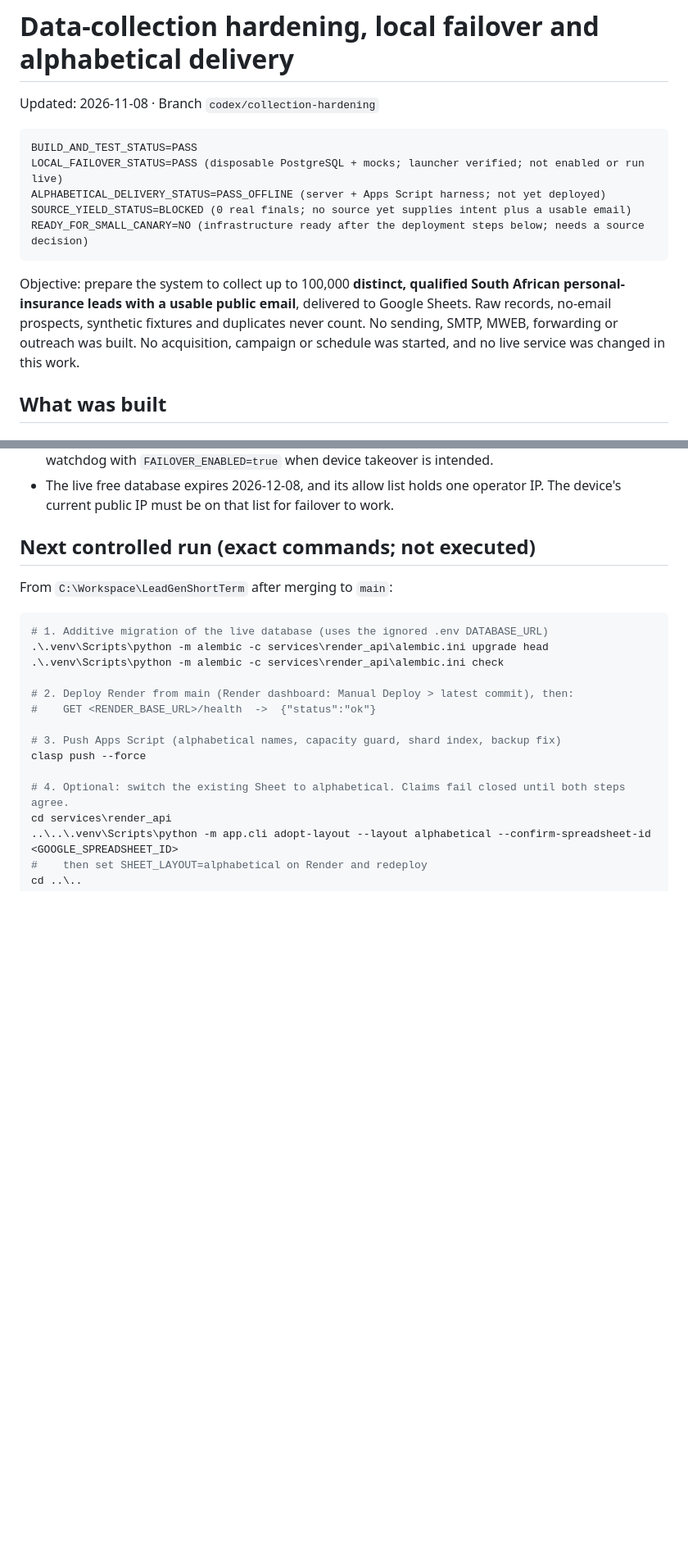
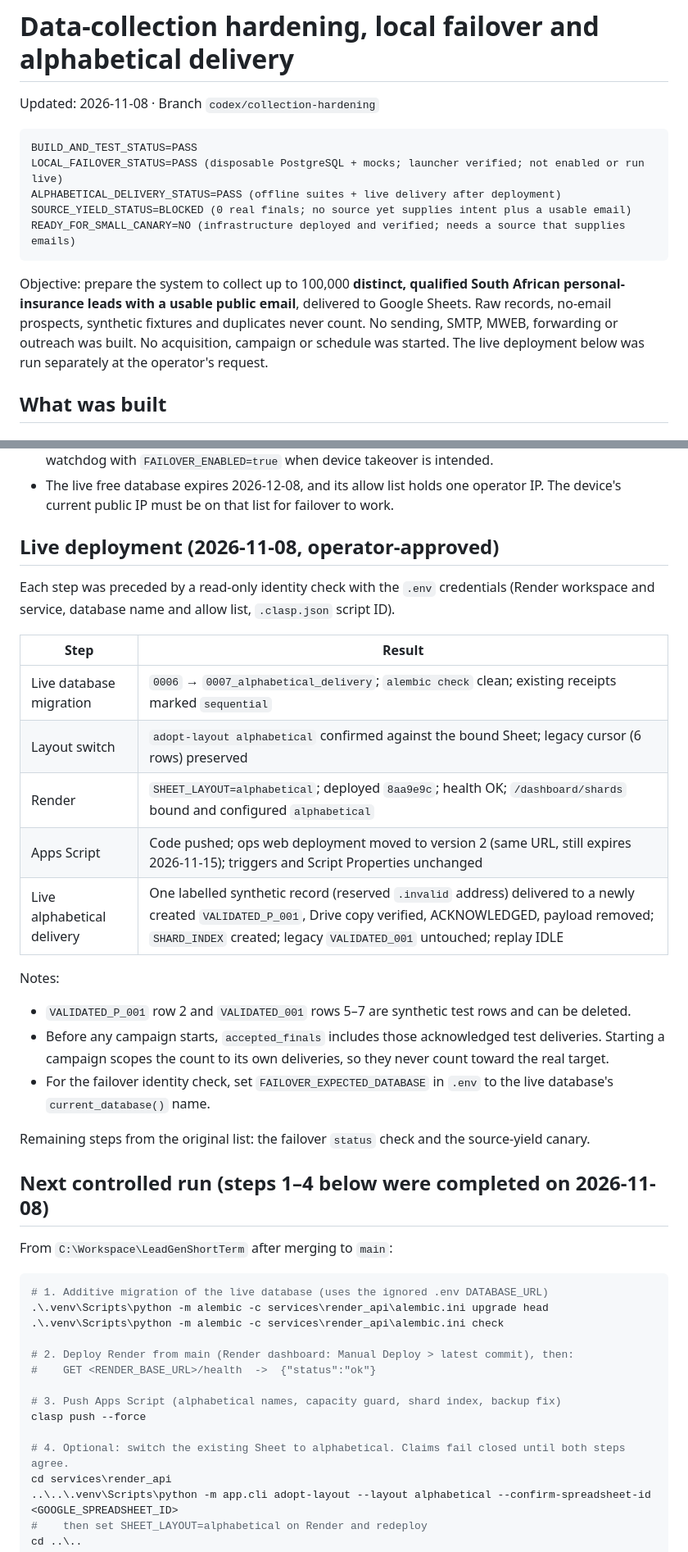
Before and after one commit to MrMoneyDeveloper/LeadGenShortTerm, a Markdown page: docs/DATA_COLLECTION_HARDENING_REPORT.md, 2 parts joined by grey strips. Shown at 82% size. Drawn GitHub-style; blank space fills up the shorter version.

Commit message:
Record live 0007 migration, alphabetical switch and deployment evidence
Co-Authored-By: Claude Opus 5.5 <noreply@anthropic.com>

````diff
--- a/docs/DATA_COLLECTION_HARDENING_REPORT.md
+++ b/docs/DATA_COLLECTION_HARDENING_REPORT.md
@@ -5,16 +5,16 @@ Updated: 2026-11-08 · Branch `codex/collection-hardening`
 ```text
 BUILD_AND_TEST_STATUS=PASS
 LOCAL_FAILOVER_STATUS=PASS (disposable PostgreSQL + mocks; launcher verified; not enabled or run live)
-ALPHABETICAL_DELIVERY_STATUS=PASS_OFFLINE (server + Apps Script harness; not yet deployed)
+ALPHABETICAL_DELIVERY_STATUS=PASS (offline suites + live delivery after deployment)
 SOURCE_YIELD_STATUS=BLOCKED (0 real finals; no source yet supplies intent plus a usable email)
-READY_FOR_SMALL_CANARY=NO (infrastructure ready after the deployment steps below; needs a source decision)
+READY_FOR_SMALL_CANARY=NO (infrastructure deployed and verified; needs a source that supplies emails)
 ```
 
 Objective: prepare the system to collect up to 100,000 **distinct, qualified South African
 personal-insurance leads with a usable public email**, delivered to Google Sheets. Raw records,
 no-email prospects, synthetic fixtures and duplicates never count. No sending, SMTP, MWEB,
-forwarding or outreach was built. No acquisition, campaign or schedule was started, and no live
-service was changed in this work.
+forwarding or outreach was built. No acquisition, campaign or schedule was started. The live
+deployment below was run separately at the operator's request.
 
 ## What was built
 
@@ -109,7 +109,29 @@ Coverage includes:
 - The live free database expires 2026-12-08, and its allow list holds one operator IP. The device's
   current public IP must be on that list for failover to work.
 
-## Next controlled run (exact commands; not executed)
+## Live deployment (2026-11-08, operator-approved)
+
+Each step was preceded by a read-only identity check with the `.env` credentials (Render
+workspace and service, database name and allow list, `.clasp.json` script ID).
+
+| Step | Result |
+|---|---|
+| Live database migration | `0006` → `0007_alphabetical_delivery`; `alembic check` clean; existing receipts marked `sequential` |
+| Layout switch | `adopt-layout alphabetical` confirmed against the bound Sheet; legacy cursor (6 rows) preserved |
+| Render | `SHEET_LAYOUT=alphabetical`; deployed `8aa9e9c`; health OK; `/dashboard/shards` bound and configured `alphabetical` |
+| Apps Script | Code pushed; ops web deployment moved to version 2 (same URL, still expires 2026-11-15); triggers and Script Properties unchanged |
+| Live alphabetical delivery | One labelled synthetic record (reserved `.invalid` address) delivered to a newly created `VALIDATED_P_001`, Drive copy verified, ACKNOWLEDGED, payload removed; `SHARD_INDEX` created; legacy `VALIDATED_001` untouched; replay IDLE |
+
+Notes:
+- `VALIDATED_P_001` row 2 and `VALIDATED_001` rows 5–7 are synthetic test rows and can be deleted.
+- Before any campaign starts, `accepted_finals` includes those acknowledged test deliveries. Starting a
+  campaign scopes the count to its own deliveries, so they never count toward the real target.
+- For the failover identity check, set `FAILOVER_EXPECTED_DATABASE` in `.env` to the live database's
+  `current_database()` name.
+
+Remaining steps from the original list: the failover `status` check and the source-yield canary.
+
+## Next controlled run (steps 1–4 below were completed on 2026-11-08)
 
 From `C:\Workspace\LeadGenShortTerm` after merging to `main`:
 
````
